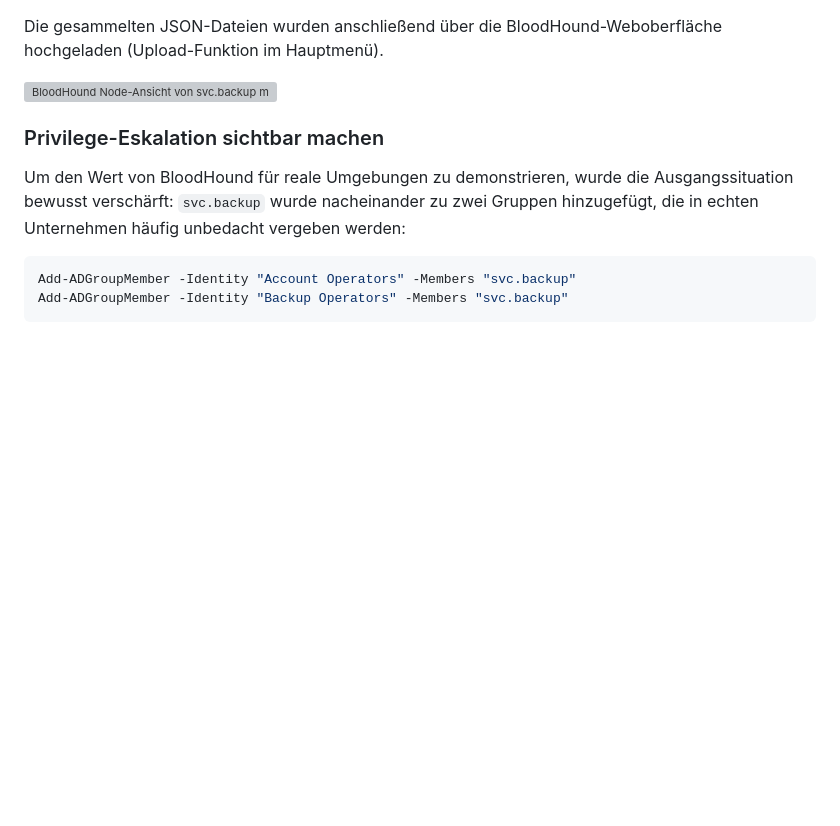
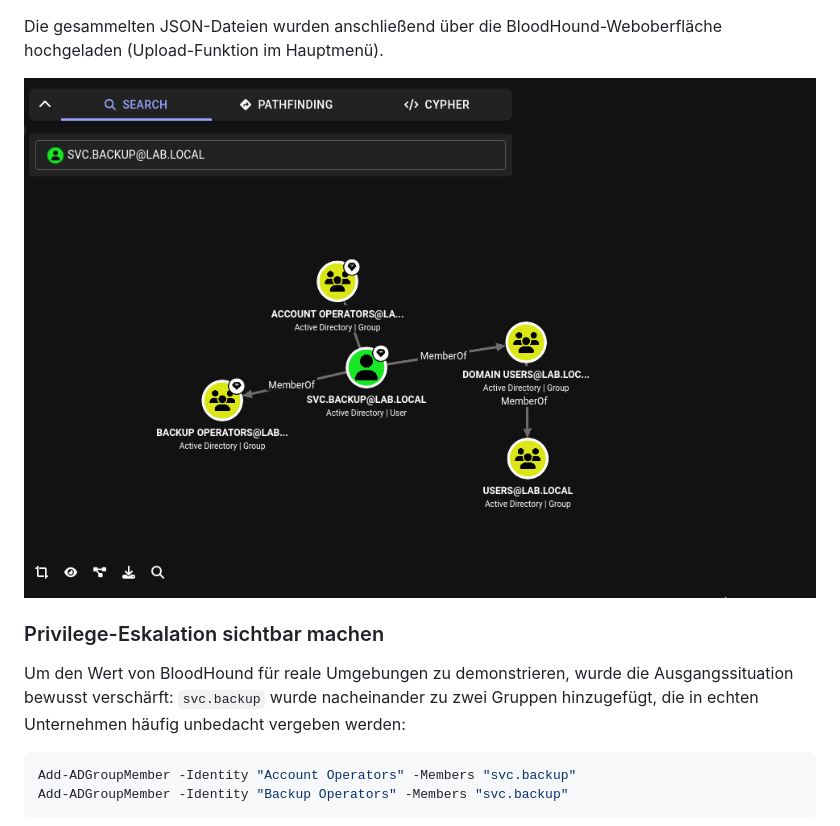
Before and after one commit to Lukasloewe-cell/it-security-homelab, a Markdown page: 04-active-directory-attacks.md, the part around the change. GitHub-like rendering; blank space fills up the shorter version; grey boxes are pictures that could not be loaded.

```diff
--- a/04-active-directory-attacks.md
+++ b/04-active-directory-attacks.md
@@ -120,7 +120,7 @@ Die Sammlung lieferte 1 Domain, 2 Computer und 7 User als JSON-Dateien.
 
 Die gesammelten JSON-Dateien wurden anschließend über die BloodHound-Weboberfläche hochgeladen (Upload-Funktion im Hauptmenü).
 
-![BloodHound Node-Ansicht von svc.backup mit Gruppenmitgliedschaften](./screenshots/bloodhound-svc-backup-groups.png)
+![Screenshot](Member_svcBackup.png)
 
 ### Privilege-Eskalation sichtbar machen
 
```
